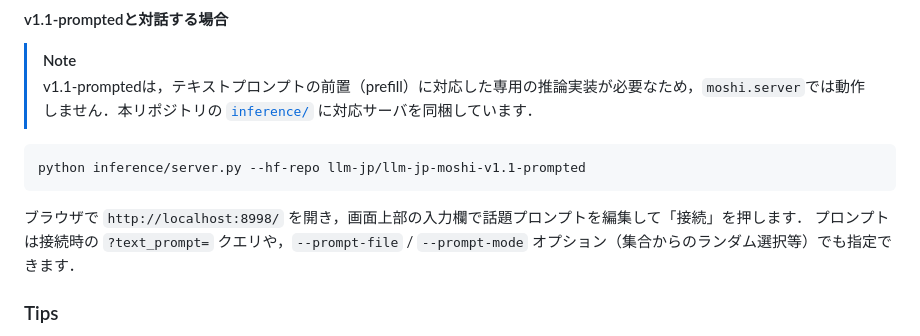
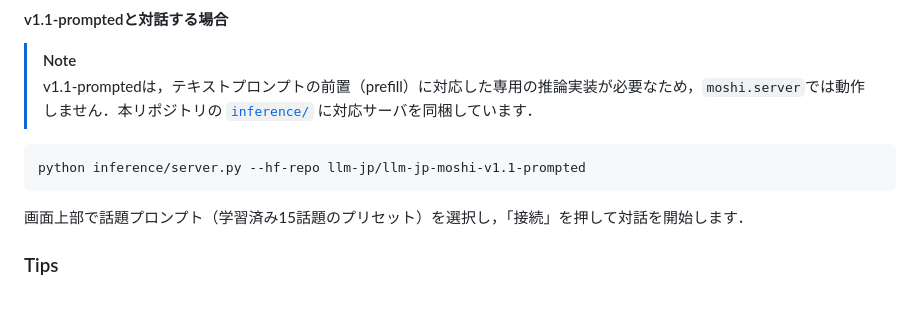
Before and after one commit to llm-jp/llm-jp-moshi, a Markdown page: README.md, the part around the change. GitHub-like rendering; blank space fills up the shorter version.

````diff
--- a/README.md
+++ b/README.md
@@ -78,8 +78,7 @@ python -m moshi.server --hf-repo llm-jp/llm-jp-moshi-v1.1-base
 python inference/server.py --hf-repo llm-jp/llm-jp-moshi-v1.1-prompted
 ```
 
-ブラウザで `http://localhost:8998/` を開き，画面上部の入力欄で話題プロンプトを編集して「接続」を押します．
-プロンプトは接続時の `?text_prompt=` クエリや，`--prompt-file` / `--prompt-mode` オプション（集合からのランダム選択等）でも指定できます．
+画面上部で話題プロンプト（学習済み15話題のプリセット）を選択し，「接続」を押して対話を開始します．
 
 ### Tips
 
````
Also changed, not shown: README-en.md (+1 -2 lines).
